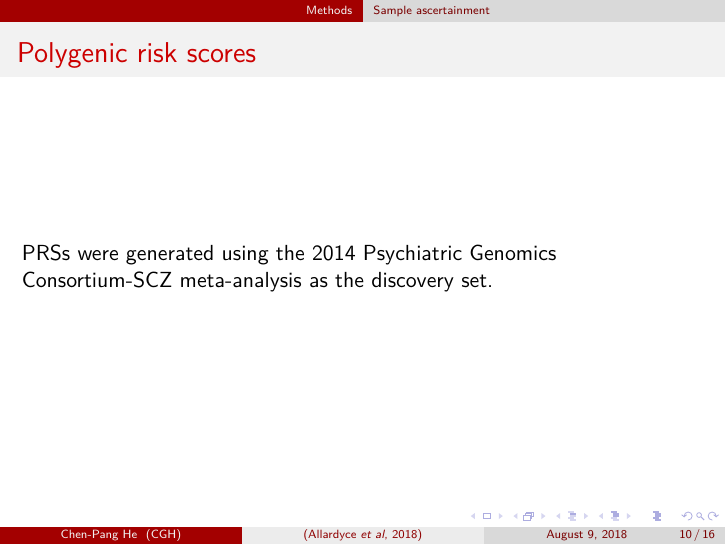
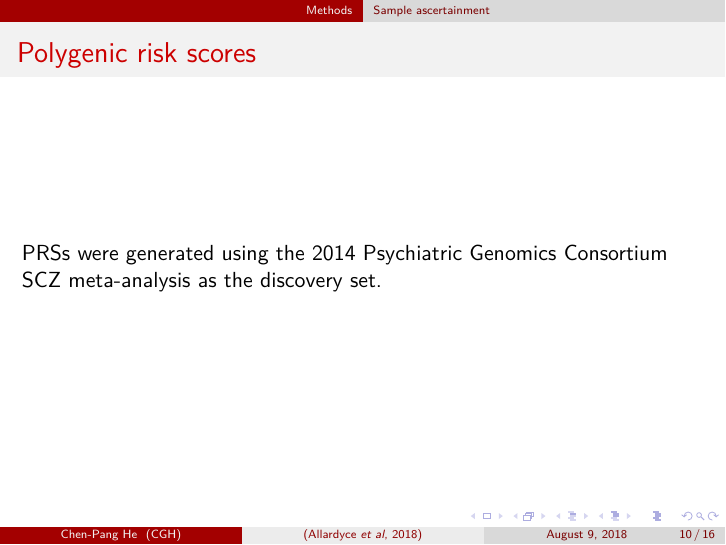
Before and after one commit to NeoTim/CGH-Psychiatry-Allardyce-2018, LaTeX slides (Allardyce-2018.tex): page 10 of 16. Compiled offline with XeLaTeX; a missing font is replaced by an installed copy or a similar font.

Commit message:
Improve typesetting

```diff
--- a/Allardyce-2018.tex
+++ b/Allardyce-2018.tex
@@ -129,7 +129,7 @@
 \end{frame}
 
 \begin{frame}{Polygenic risk scores}
-    PRSs were generated using the 2014 Psychiatric Genomics Consortium-SCZ
+    PRSs were generated using the 2014 Psychiatric Genomics Consortium SCZ
     meta-analysis as the discovery set.
 \end{frame}
 
```
